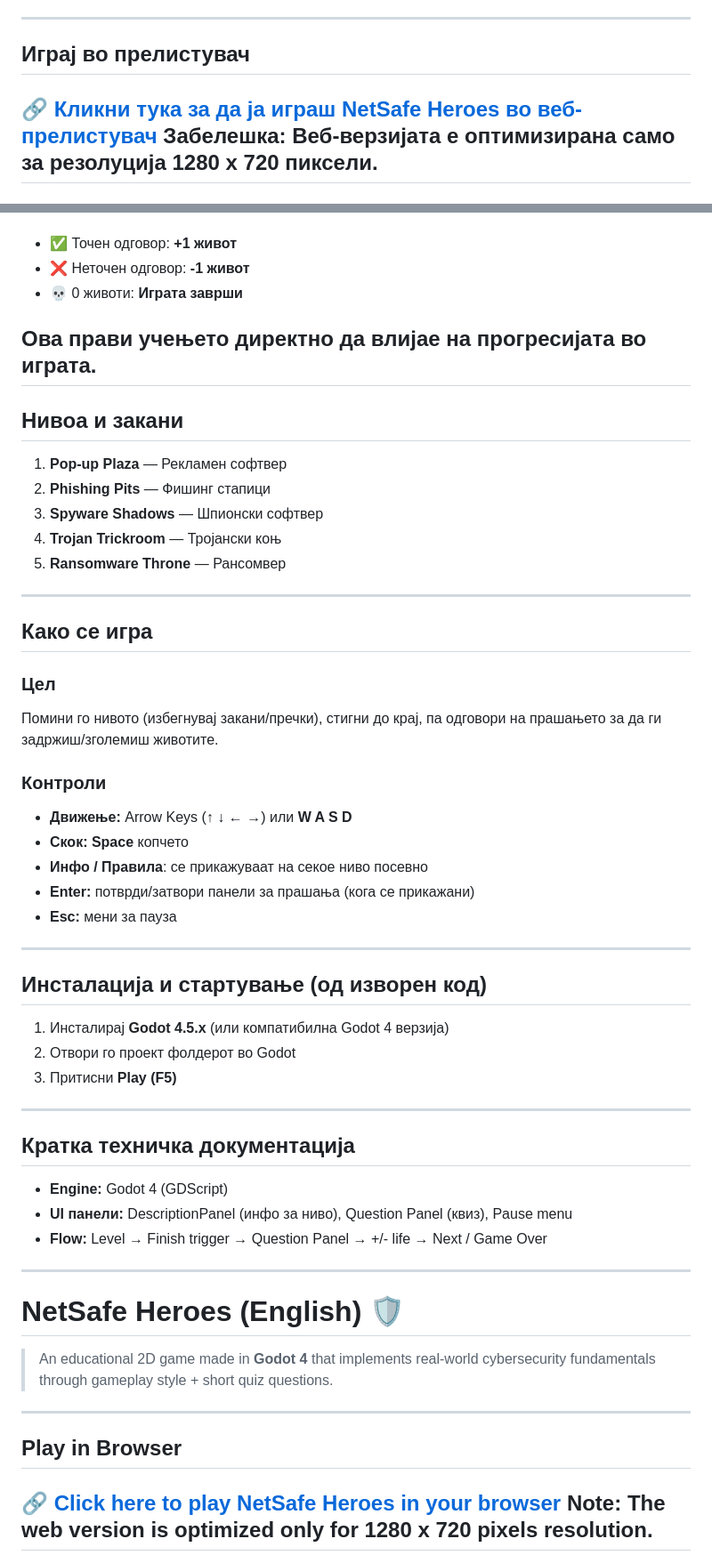
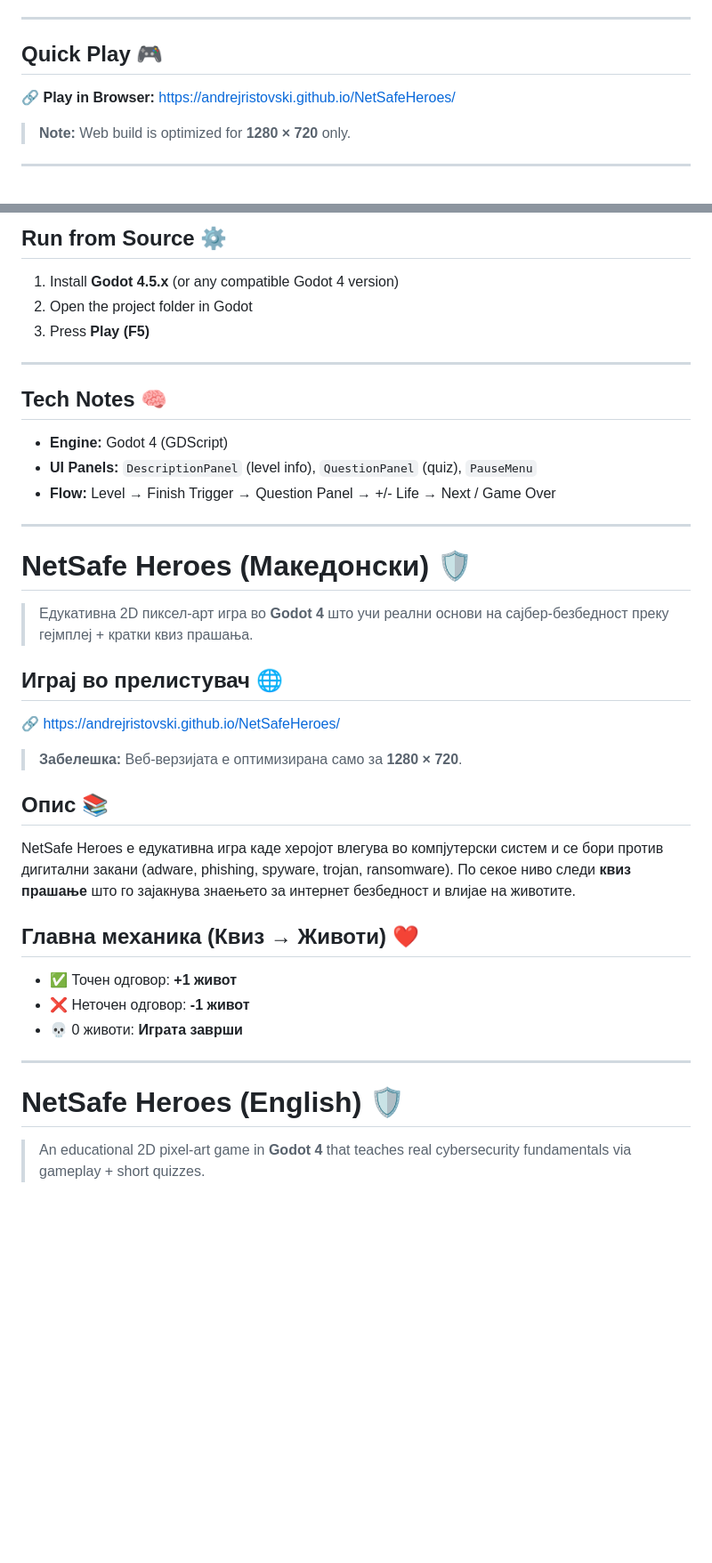
Before and after one commit to AndrejRistovski/NetSafeHeroes, a Markdown page: README.md, 2 parts joined by grey strips. Shown at 89% size. Drawn GitHub-style; blank space fills up the shorter version.

```diff
--- a/README.md
+++ b/README.md
@@ -3,7 +26,9 @@
 ---
 
-## Играј во прелистувач
-🔗 [Кликни тука за да ја играш NetSafe Heroes во веб-прелистувач](https://andrejristovski.github.io/NetSafeHeroes/)
-**Забелешка:** Веб-верзијата е оптимизирана само за резолуција **1280 x 720 пиксели**.
+## Quick Play 🎮
+
+🔗 **Play in Browser:** https://andrejristovski.github.io/NetSafeHeroes/
+> **Note:** Web build is optimized for **1280 × 720** only.
+
 ---
 
@@ -23,48 +91,38 @@ NetSafe Heroes е едукативна игра со пиксел-арт во к
+## Run from Source ⚙️
+
+1. Install **Godot 4.5.x** (or any compatible Godot 4 version)
+2. Open the project folder in Godot
+3. Press **Play (F5)**
+
+---
+
+## Tech Notes 🧠
+
+- **Engine:** Godot 4 (GDScript)
+- **UI Panels:** `DescriptionPanel` (level info), `QuestionPanel` (quiz), `PauseMenu`
+- **Flow:** Level → Finish Trigger → Question Panel → +/- Life → Next / Game Over
+
+---
+
+# NetSafe Heroes (Македонски) 🛡️
+
+> Едукативна 2D пиксел-арт игра во **Godot 4** што учи реални основи на сајбер-безбедност преку гејмплеј + кратки квиз прашања.
+
+## Играј во прелистувач 🌐
+🔗 https://andrejristovski.github.io/NetSafeHeroes/
+> **Забелешка:** Веб-верзијата е оптимизирана само за **1280 × 720**.
+
+## Опис 📚
+NetSafe Heroes е едукативна игра каде херојот влегува во компјутерски систем и се бори против дигитални закани (adware, phishing, spyware, trojan, ransomware). По секое ниво следи **квиз прашање** што го зајакнува знаењето за интернет безбедност и влијае на животите.
+
+## Главна механика (Квиз → Животи) ❤️
 - ✅ Точен одговор: **+1 живот**
 - ❌ Неточен одговор: **-1 живот**
 - 💀 0 животи: **Играта заврши**
 
-Ова прави учењето директно да влијае на прогресијата во играта.
----
-
-## Нивоа и закани
-1. **Pop-up Plaza** — Рекламен софтвер
-2. **Phishing Pits** — Фишинг стапици
-3. **Spyware Shadows** — Шпионски софтвер
-4. **Trojan Trickroom** — Тројански коњ
-5. **Ransomware Throne** — Рансомвер
----
-
-## Како се игра
-### Цел
-Помини го нивото (избегнувај закани/пречки), стигни до крај, па одговори на прашањето за да ги задржиш/зголемиш животите.
-
-### Контроли
-- **Движење:** Arrow Keys (**↑ ↓ ← →**) или **W A S D**
-- **Скок:** **Space** копчето
-- **Инфо / Правила**: се прикажуваат на секое ниво посевно
-- **Enter:** потврди/затвори панели за прашања (кога се прикажани)
-- **Esc:** мени за пауза
----
-
-## Инсталација и стартување (од изворен код)
-1. Инсталирај **Godot 4.5.x** (или компатибилна Godot 4 верзија)
-2. Отвори го проект фолдерот во Godot
-3. Притисни **Play (F5)**
----
-
-## Кратка техничка документација
-- **Engine:** Godot 4 (GDScript)
-- **UI панели:** DescriptionPanel (инфо за ниво), Question Panel (квиз), Pause menu
-- **Flow:** Level → Finish trigger → Question Panel → +/- life → Next / Game Over
 ---
 
 # NetSafe Heroes (English) 🛡️
-> An educational 2D game made in **Godot 4** that implements real-world cybersecurity fundamentals through gameplay style + short quiz questions.
----
 
-## Play in Browser
-🔗 [Click here to play NetSafe Heroes in your browser](https://andrejristovski.github.io/NetSafeHeroes/)
-**Note:** The web version is optimized only for **1280 x 720 pixels** resolution.
----
+> An educational 2D pixel-art game in **Godot 4** that teaches real cybersecurity fundamentals via gameplay + short quizzes.
 
```
Also changed, not shown: other parts of README.md (+85 -57 lines).
